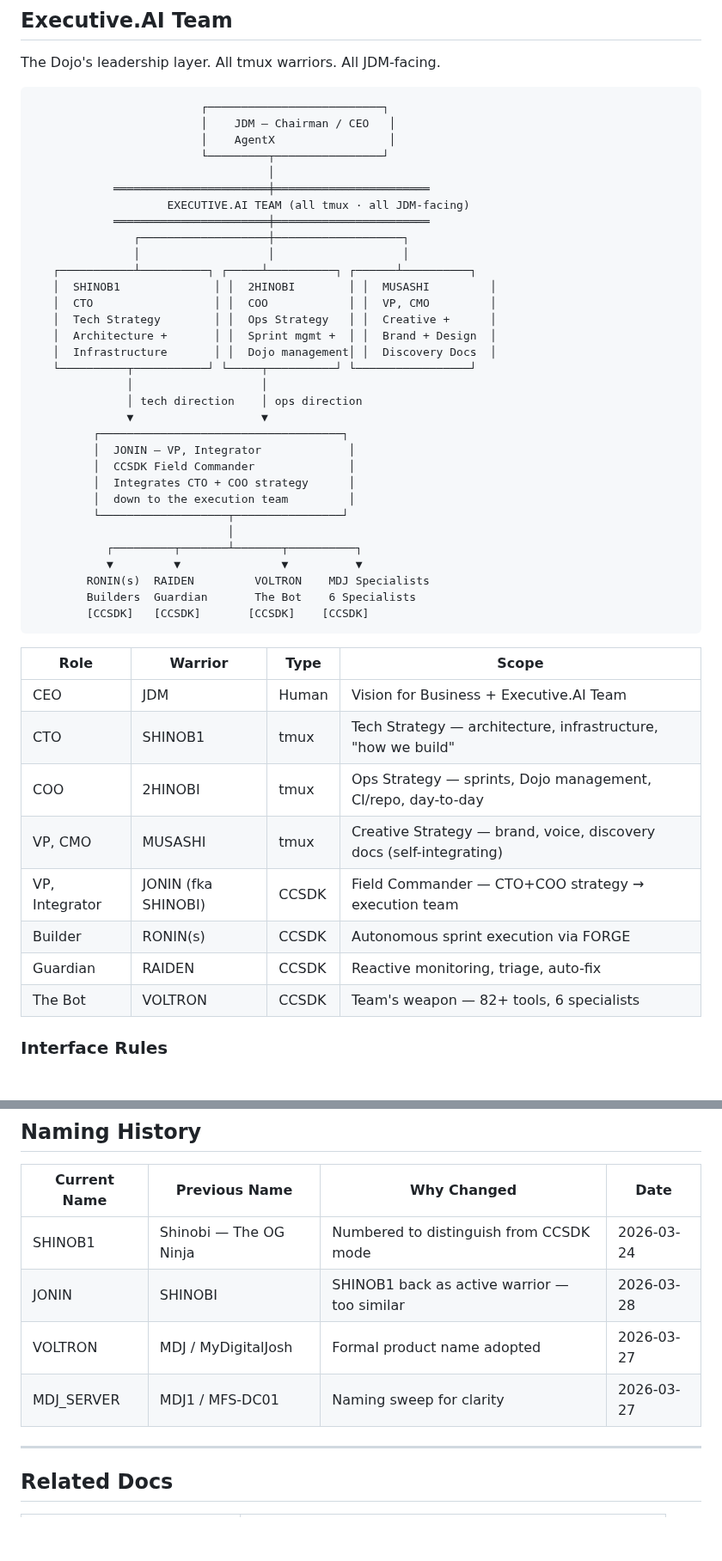
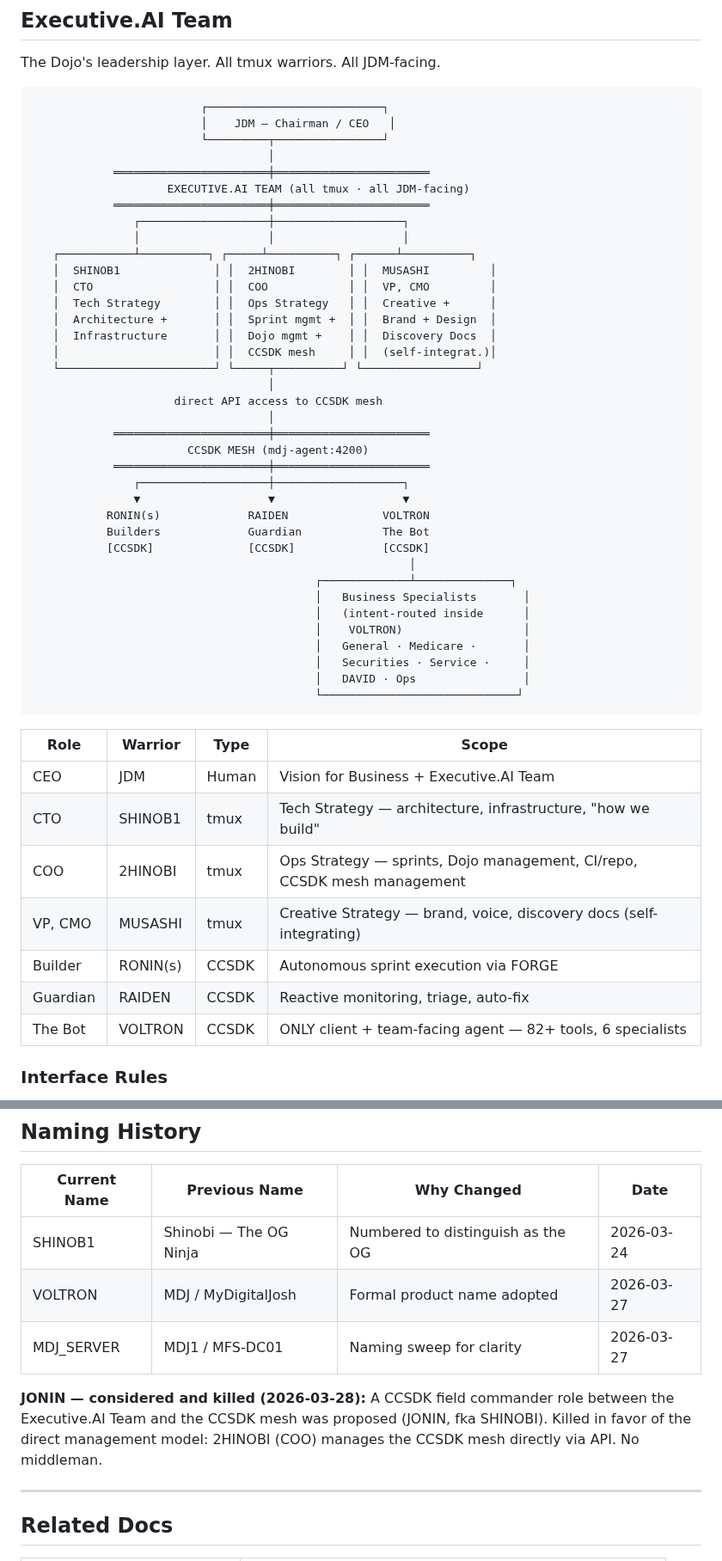
Before and after one commit to retirementprotectors/RPI-Standards, a Markdown page: reference/os/DOJO.md, 2 parts joined by grey strips. Shown at 86% size. Rendered like a GitHub page; blank space fills up the shorter version.

Commit message:
refactor: DOJO.md — kill JONIN, add CCSDK mesh + access model
3-layer architecture: Executive.AI → CCSDK Mesh → Specialists inside VOLTRON.
2HINOBI manages mesh directly as COO. Access model table added.
VOLTRON marked as ONLY client+team-facing agent.

Co-Authored-By: Claude Opus 4.6 (1M context) <noreply@anthropic.com>

````diff
--- a/reference/os/DOJO.md
+++ b/reference/os/DOJO.md
@@ -11,7 +11,6 @@ The Dojo's leadership layer. All tmux warriors. All JDM-facing.
 ```
                          ┌──────────────────────────┐
                          │    JDM — Chairman / CEO   │
-                         │    AgentX                 │
                          └─────────┬────────────────┘
                                    │
             ═══════════════════════╪═══════════════════════
@@ -24,35 +23,40 @@ The Dojo's leadership layer. All tmux warriors. All JDM-facing.
    │  CTO                  │ │  COO            │ │  VP, CMO         │
    │  Tech Strategy        │ │  Ops Strategy   │ │  Creative +      │
    │  Architecture +       │ │  Sprint mgmt +  │ │  Brand + Design  │
-   │  Infrastructure       │ │  Dojo management│ │  Discovery Docs  │
-   └──────────┬───────────┘ └─────┬──────────┘ └─────────────────┘
-              │                   │
-              │ tech direction    │ ops direction
-              ▼                   ▼
-         ┌────────────────────────────────────┐
-         │  JONIN — VP, Integrator             │
-         │  CCSDK Field Commander              │
-         │  Integrates CTO + COO strategy      │
-         │  down to the execution team         │
-         └───────────────────┬────────────────┘
-                             │
-           ┌─────────┬───────┴───────┬──────────┐
-           ▼         ▼               ▼          ▼
-        RONIN(s)  RAIDEN         VOLTRON    MDJ Specialists
-        Builders  Guardian       The Bot    6 Specialists
-        [CCSDK]   [CCSDK]       [CCSDK]    [CCSDK]
+   │  Infrastructure       │ │  Dojo mgmt +    │ │  Discovery Docs  │
+   │                       │ │  CCSDK mesh     │ │  (self-integrat.)│
+   └───────────────────────┘ └─────┬──────────┘ └─────────────────┘
+                                   │
+                     direct API access to CCSDK mesh
+                                   │
+            ═══════════════════════╪═══════════════════════
+                       CCSDK MESH (mdj-agent:4200)
+            ═══════════════════════╪═══════════════════════
+               ┌───────────────────┼───────────────────┐
+               ▼                   ▼                   ▼
+           RONIN(s)             RAIDEN              VOLTRON
+           Builders             Guardian            The Bot
+           [CCSDK]              [CCSDK]             [CCSDK]
+                                                        │
+                                          ┌─────────────┴──────────────┐
+                                          │   Business Specialists       │
+                                          │   (intent-routed inside      │
+                                          │    VOLTRON)                  │
+                                          │   General · Medicare ·       │
+                                          │   Securities · Service ·     │
+                                          │   DAVID · Ops                │
+                                          └─────────────────────────────┘
 ```
 
 | Role | Warrior | Type | Scope |
 |------|---------|------|-------|
 | CEO | JDM | Human | Vision for Business + Executive.AI Team |
 | CTO | SHINOB1 | tmux | Tech Strategy — architecture, infrastructure, "how we build" |
-| COO | 2HINOBI | tmux | Ops Strategy — sprints, Dojo management, CI/repo, day-to-day |
+| COO | 2HINOBI | tmux | Ops Strategy — sprints, Dojo management, CI/repo, CCSDK mesh management |
 | VP, CMO | MUSASHI | tmux | Creative Strategy — brand, voice, discovery docs (self-integrating) |
-| VP, Integrator | JONIN (fka SHINOBI) | CCSDK | Field Commander — CTO+COO strategy → execution team |
 | Builder | RONIN(s) | CCSDK | Autonomous sprint execution via FORGE |
 | Guardian | RAIDEN | CCSDK | Reactive monitoring, triage, auto-fix |
-| The Bot | VOLTRON | CCSDK | Team's weapon — 82+ tools, 6 specialists |
+| The Bot | VOLTRON | CCSDK | ONLY client + team-facing agent — 82+ tools, 6 specialists |
 
 ### Interface Rules
 
@@ -228,10 +244,11 @@ Warrior-specific checks are documented in the [MDJ_SERVER User Guide](https://re
 
 | Current Name | Previous Name | Why Changed | Date |
 |-------------|--------------|-------------|------|
-| SHINOB1 | Shinobi — The OG Ninja | Numbered to distinguish from CCSDK mode | 2026-03-24 |
-| JONIN | SHINOBI | SHINOB1 back as active warrior — too similar | 2026-03-28 |
+| SHINOB1 | Shinobi — The OG Ninja | Numbered to distinguish as the OG | 2026-03-24 |
 | VOLTRON | MDJ / MyDigitalJosh | Formal product name adopted | 2026-03-27 |
 | MDJ_SERVER | MDJ1 / MFS-DC01 | Naming sweep for clarity | 2026-03-27 |
+
+**JONIN — considered and killed (2026-03-28):** A CCSDK field commander role between the Executive.AI Team and the CCSDK mesh was proposed (JONIN, fka SHINOBI). Killed in favor of the direct management model: 2HINOBI (COO) manages the CCSDK mesh directly via API. No middleman.
 
 ---
 
````
Also changed, not shown: other parts of reference/os/DOJO.md (+16 -4 lines).
